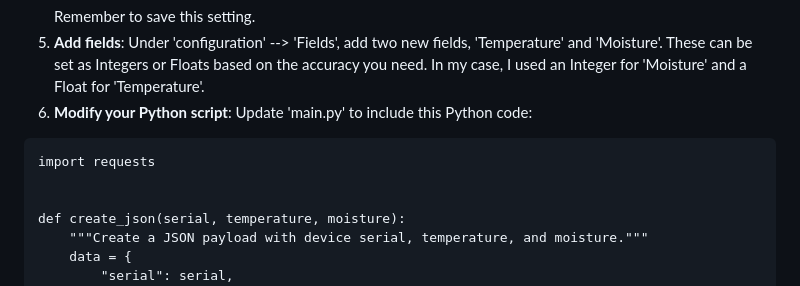
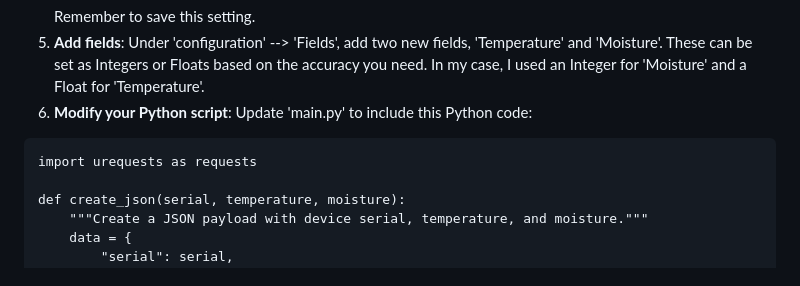
Before and after one commit to realfishsam/bnbPlants, a Markdown page: README.md, the part around the change. GitHub-like rendering.

Commit message:
Updated imports :duck:

````diff
--- a/README.md
+++ b/README.md
@@ -235,8 +235,7 @@ Here is my step to step guide on how to do it:
 5. **Add fields**: Under 'configuration' --> 'Fields', add two new fields, 'Temperature' and 'Moisture'. These can be set as Integers or Floats based on the accuracy you need. In my case, I used an Integer for 'Moisture' and a Float for 'Temperature'.
 6. **Modify your Python script**: Update 'main.py' to include this Python code:
 ```
-import requests
-
+import urequests as requests
 
 def create_json(serial, temperature, moisture):
     """Create a JSON payload with device serial, temperature, and moisture."""
````
